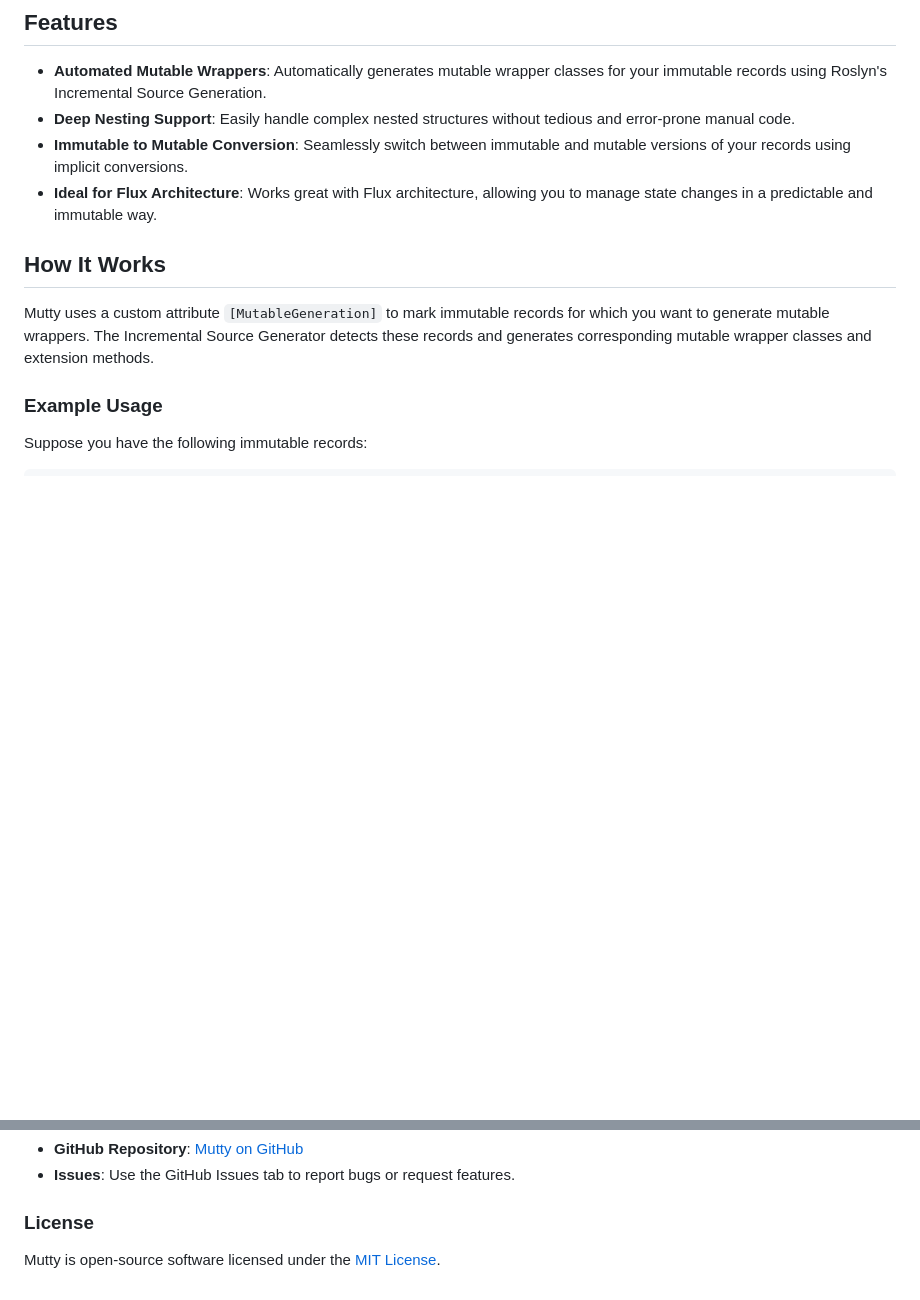
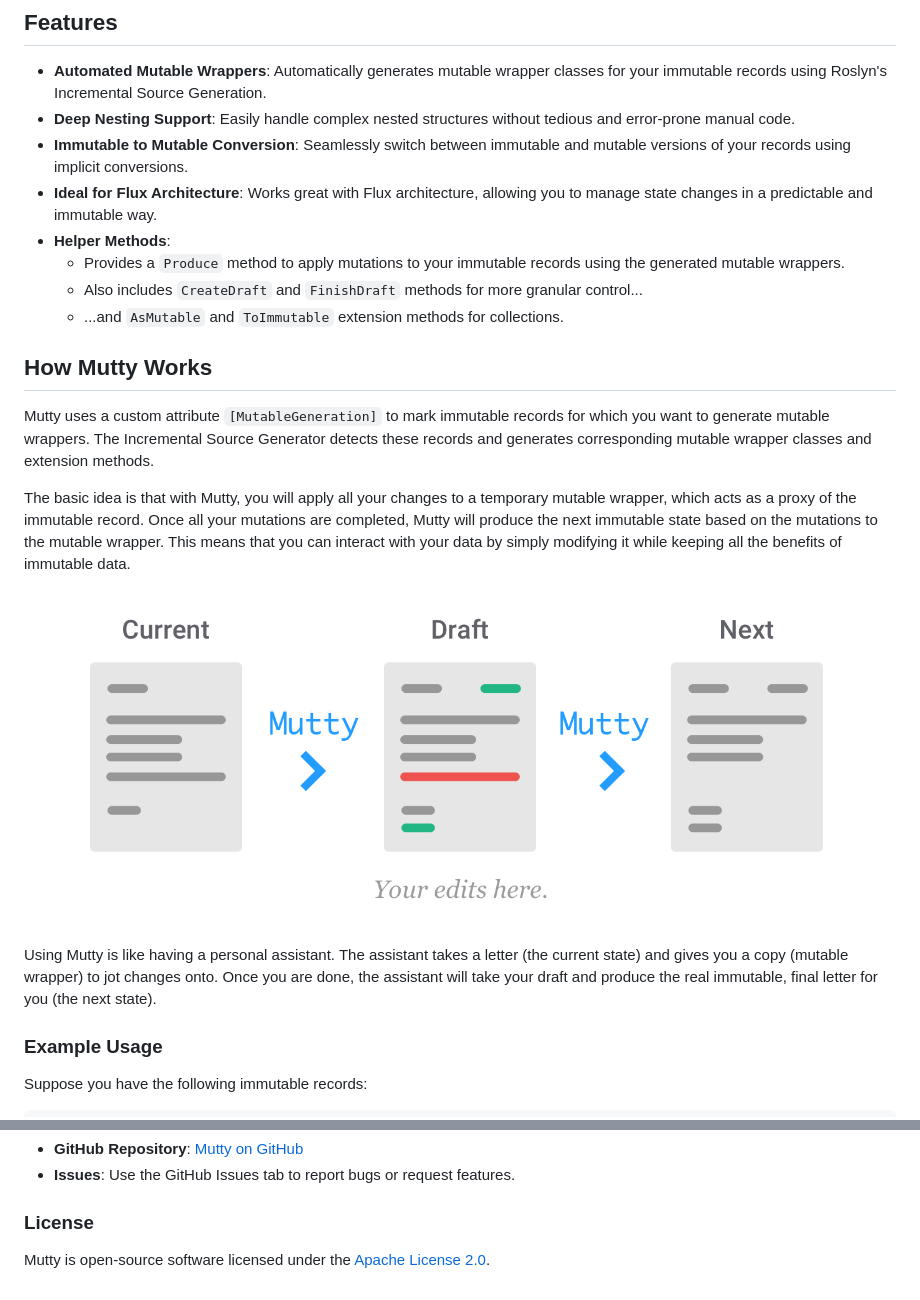
Before and after one commit to phmatray/Mutty, a Markdown page: README.md, 2 parts joined by grey strips. Rendered like a GitHub page; pictures changed too: docs/images/mutty-overview.png (added); blank space fills up the shorter version.

```diff
--- a/README.md
+++ b/README.md
@@ -8,10 +8,24 @@ Mutty is a C# Incremental Source Generator that provides a convenient way to wor
 - **Deep Nesting Support**: Easily handle complex nested structures without tedious and error-prone manual code.
 - **Immutable to Mutable Conversion**: Seamlessly switch between immutable and mutable versions of your records using implicit conversions.
 - **Ideal for Flux Architecture**: Works great with Flux architecture, allowing you to manage state changes in a predictable and immutable way.
+- **Helper Methods**:
+    - Provides a `Produce` method to apply mutations to your immutable records using the generated mutable wrappers.
+    - Also includes `CreateDraft` and `FinishDraft` methods for more granular control...
+    - ...and `AsMutable` and `ToImmutable` extension methods for collections.
 
-## How It Works
+## How Mutty Works
 
-Mutty uses a custom attribute `[MutableGeneration]` to mark immutable records for which you want to generate mutable wrappers. The Incremental Source Generator detects these records and generates corresponding mutable wrapper classes and extension methods.
+Mutty uses a custom attribute `[MutableGeneration]` to mark immutable records for which you want to generate mutable wrappers.
+The Incremental Source Generator detects these records and generates corresponding mutable wrapper classes and extension methods.
+
+The basic idea is that with Mutty, you will apply all your changes to a temporary mutable wrapper, which acts as a proxy of the immutable record.
+Once all your mutations are completed, Mutty will produce the next immutable state based on the mutations to the mutable wrapper.
+This means that you can interact with your data by simply modifying it while keeping all the benefits of immutable data.
+
+![Mutty Overview](docs/images/mutty-overview.png)
+
+Using Mutty is like having a personal assistant. The assistant takes a letter (the current state) and gives you a copy (mutable wrapper) to jot changes onto.
+Once you are done, the assistant will take your draft and produce the real immutable, final letter for you (the next state).
 
 ### Example Usage
 
@@ -216,4 +230,4 @@ If you want to contribute to Mutty or report issues:
 
 ### License
 
-Mutty is open-source software licensed under the [MIT License](LICENSE).
+Mutty is open-source software licensed under the [Apache License 2.0](LICENSE).
```
Also changed, not shown: 3 other files.
